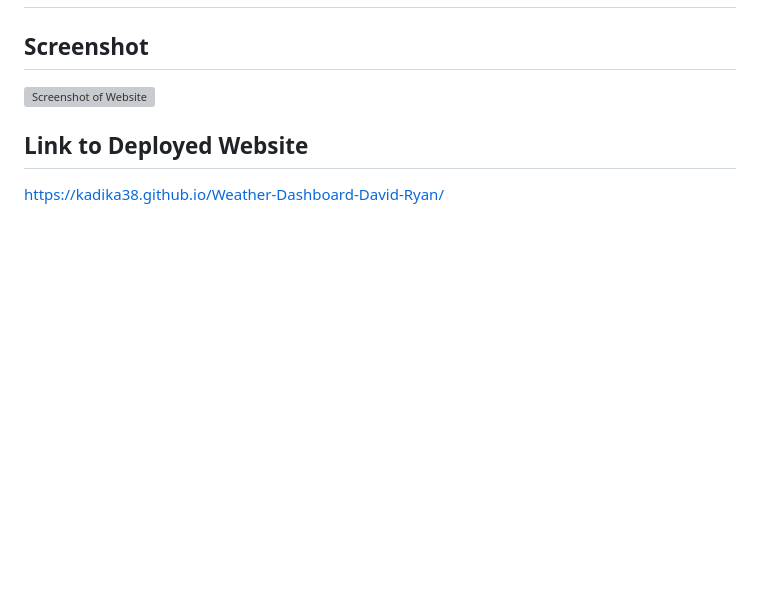
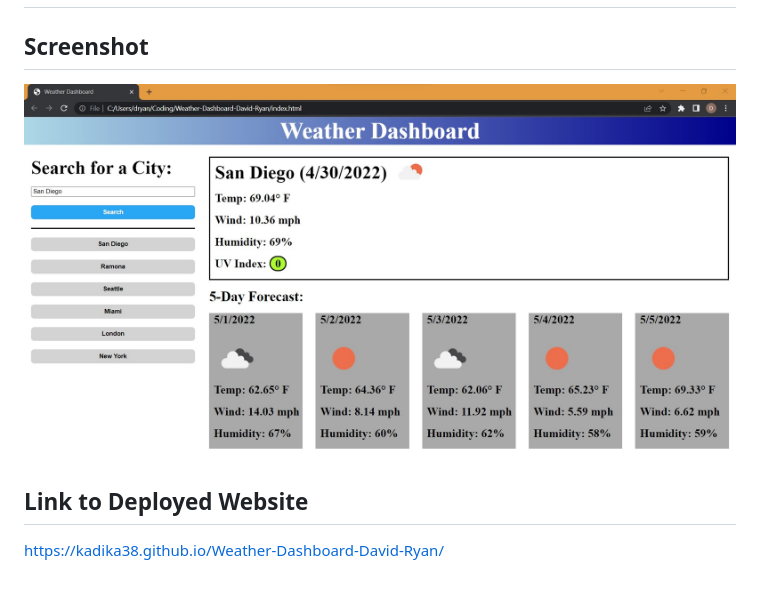
Before and after one commit to Kadika38/Weather-Dashboard-David-Ryan, a Markdown page: README.md, the part around the change. GitHub-like rendering; pictures changed too: WeatherDashboardScreenshot.jpg (added); blank space fills up the shorter version; grey boxes are pictures that could not be loaded.

```diff
--- a/README.md
+++ b/README.md
@@ -11,7 +11,7 @@ A weather dashboard that will run in the browser and feature dynamically updated
 
 ## Screenshot
 
-![Screenshot of Website](WorkDaySchedulerScreenshot.jpg)
+![Screenshot of Website](WeatherDashboardScreenshot.jpg)
 
 ## Link to Deployed Website
 
```
Also changed, not shown: 1 other file.
